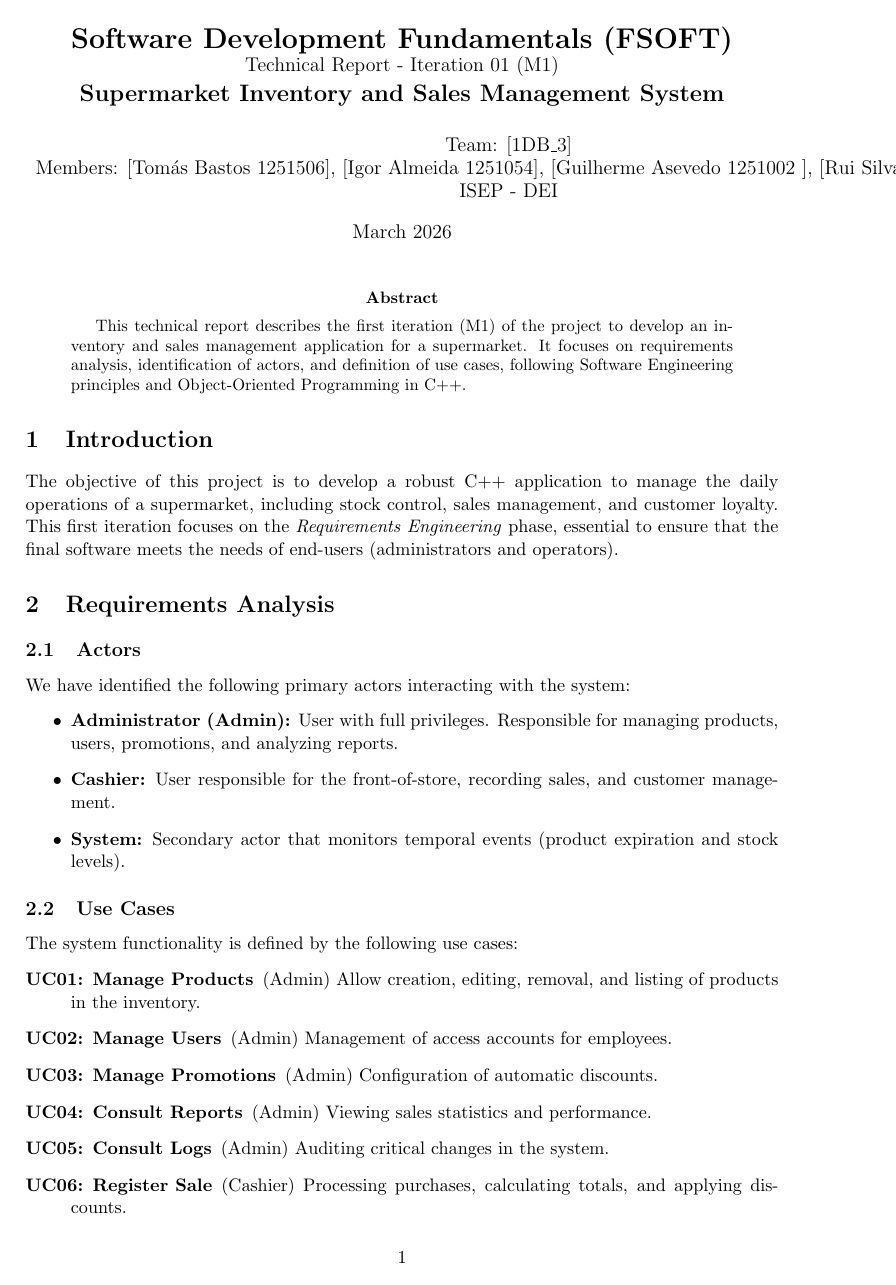
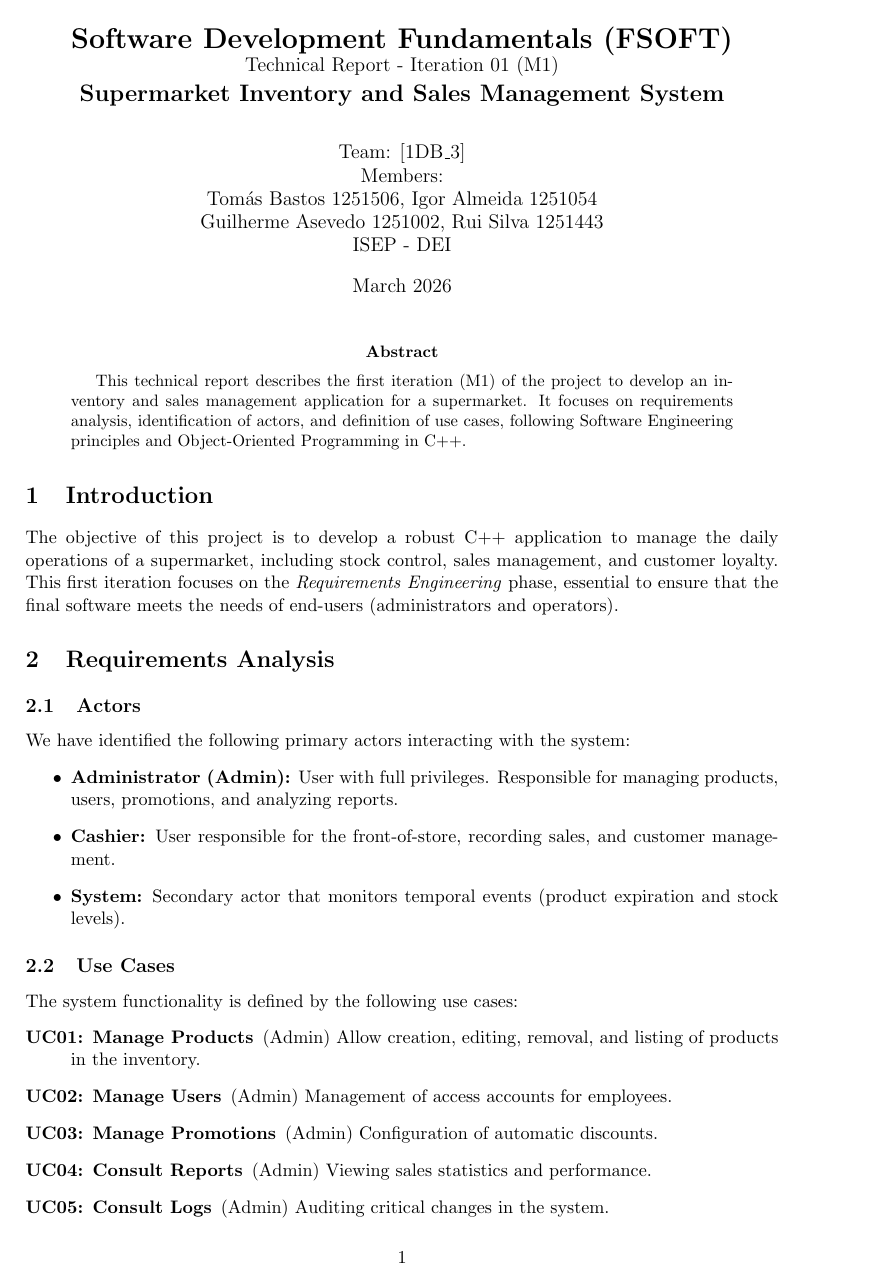
Before and after one commit to compaqle/fsoft2026_1DB_3, a LaTeX paper (Documentation/Iteration01/TR_Iteration01.tex): page 1 of 2. Compiled offline with pdfLaTeX.

Commit message:
Fix member name overflow with tabular layout

```diff
--- a/Documentation/Iteration01/TR_Iteration01.tex
+++ b/Documentation/Iteration01/TR_Iteration01.tex
@@ -17,12 +17,14 @@
 }
 
 \author{
+    \begin{tabular}{c}
     Team: [1DB\_3] \\
-    Members: [Tomás Bastos 1251506], [Igor Almeida 1251054], [Guilherme Asevedo 1251002
-], [Rui Silva 1251443] \\
+    Members: \\
+    Tomás Bastos 1251506, Igor Almeida 1251054 \\
+    Guilherme Asevedo 1251002, Rui Silva 1251443 \\
     ISEP - DEI
+    \end{tabular}
 }
-
 \date{March 2026}
 
 \begin{document}
```
Also changed, not shown: Documentation/Iteration01/TR_Iteration01.pdf.
